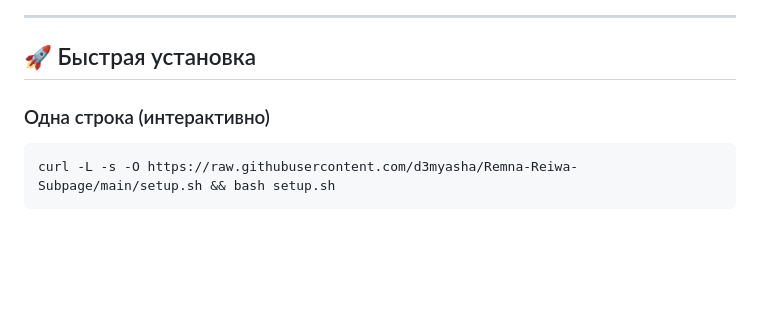
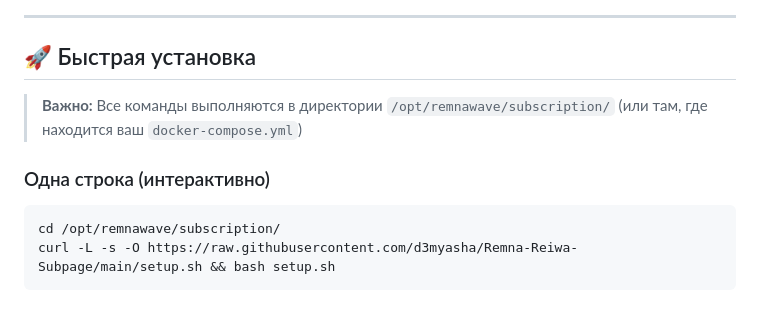
Before and after one commit to d3myasha/Remna-Reiwa-Subpage, a Markdown page: README.md, the part around the change. GitHub-like rendering; blank space fills up the shorter version.

Commit message:
docs: add note about running commands in subscription directory

````diff
--- a/README.md
+++ b/README.md
@@ -68,9 +68,12 @@
 
 ## 🚀 Быстрая установка
 
+> **Важно:** Все команды выполняются в директории `/opt/remnawave/subscription/` (или там, где находится ваш `docker-compose.yml`)
+
 ### Одна строка (интерактивно)
 
 ```bash
+cd /opt/remnawave/subscription/
 curl -L -s -O https://raw.githubusercontent.com/d3myasha/Remna-Reiwa-Subpage/main/setup.sh && bash setup.sh
 ```
 
````
